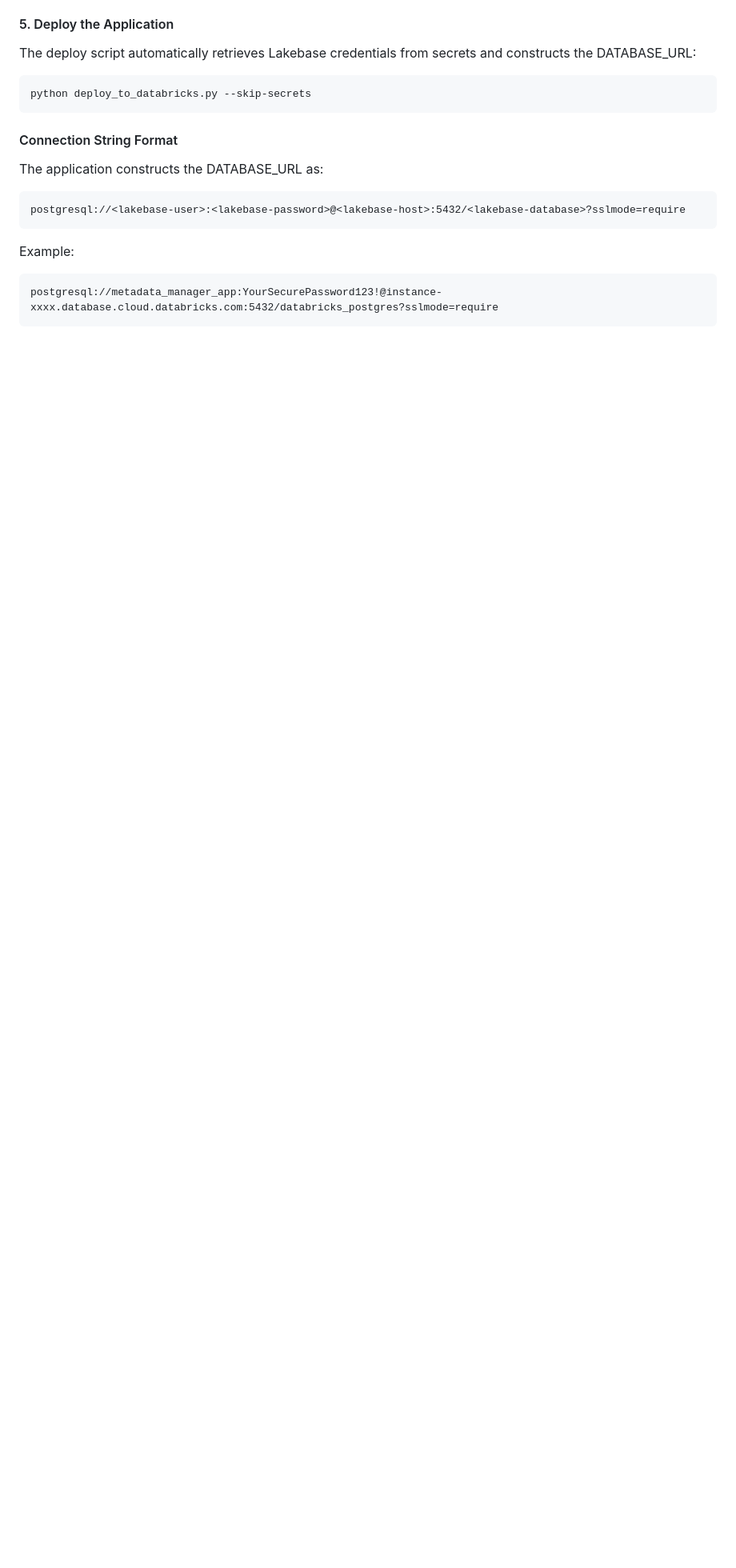
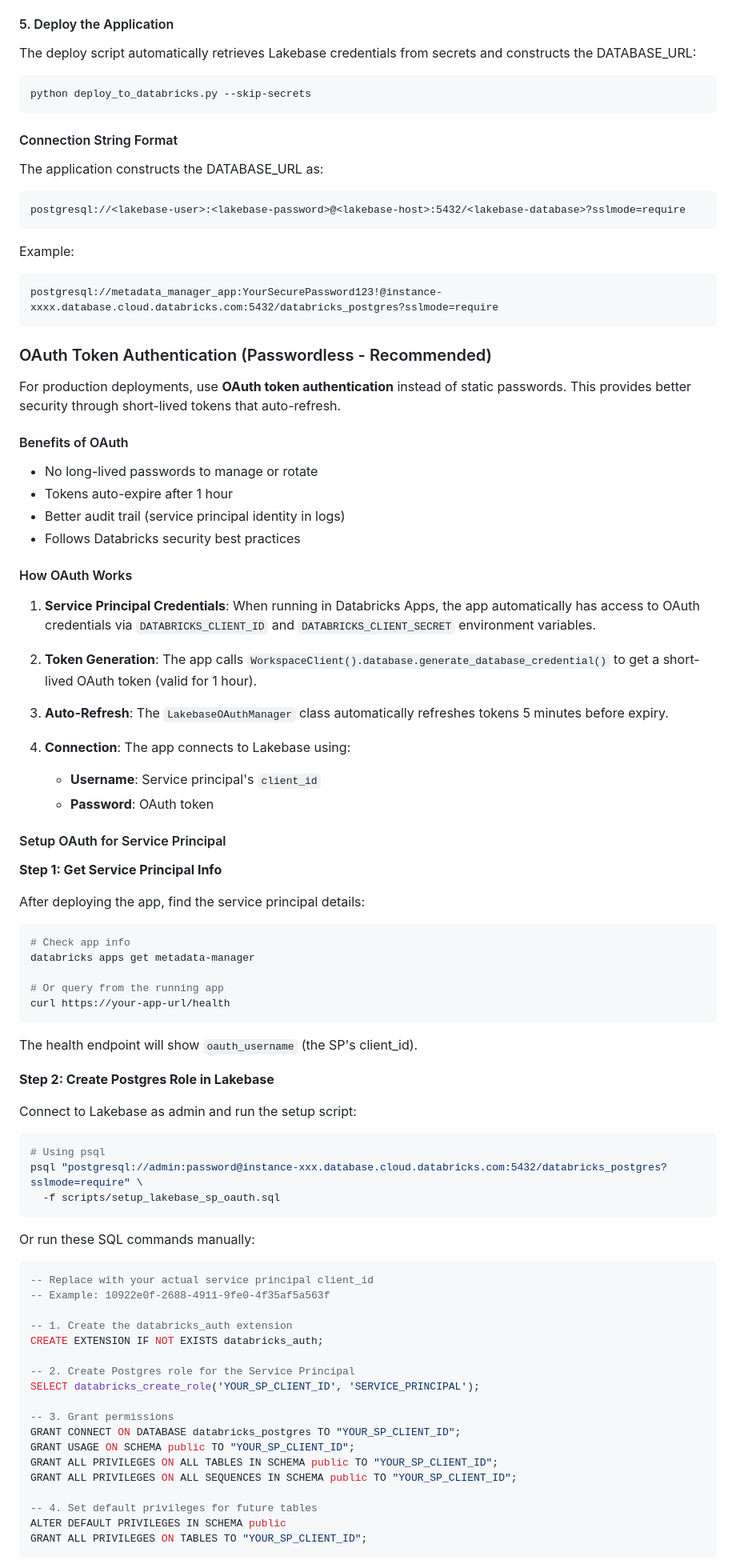
Before and after one commit to honnuanand/Databricks-Metadata-Manager, a Markdown page: README.md, the part around one of its changes. Shown at 80% size. GitHub-like rendering; blank space fills up the shorter version.

Commit message:
Add comprehensive OAuth documentation to README
- Document OAuth benefits and how it works
- Add step-by-step OAuth setup guide
- Include comparison table: OAuth vs Password authentication
- Document health endpoint OAuth status fields
- Update project status to include OAuth support

🤖 Generated with [Claude Code](https://claude.com/claude-code)

Co-Authored-By: Claude Opus 4.5 <noreply@anthropic.com>

````diff
--- a/README.md
+++ b/README.md
@@ -558,3 +558,75 @@ Example:
 postgresql://metadata_manager_app:YourSecurePassword123!@instance-xxxx.database.cloud.databricks.com:5432/databricks_postgres?sslmode=require
 ```
 
+### OAuth Token Authentication (Passwordless - Recommended)
+
+For production deployments, use **OAuth token authentication** instead of static passwords. This provides better security through short-lived tokens that auto-refresh.
+
+#### Benefits of OAuth
+
+- No long-lived passwords to manage or rotate
+- Tokens auto-expire after 1 hour
+- Better audit trail (service principal identity in logs)
+- Follows Databricks security best practices
+
+#### How OAuth Works
+
+1. **Service Principal Credentials**: When running in Databricks Apps, the app automatically has access to OAuth credentials via `DATABRICKS_CLIENT_ID` and `DATABRICKS_CLIENT_SECRET` environment variables.
+
+2. **Token Generation**: The app calls `WorkspaceClient().database.generate_database_credential()` to get a short-lived OAuth token (valid for 1 hour).
+
+3. **Auto-Refresh**: The `LakebaseOAuthManager` class automatically refreshes tokens 5 minutes before expiry.
+
+4. **Connection**: The app connects to Lakebase using:
+   - **Username**: Service principal's `client_id`
+   - **Password**: OAuth token
+
+#### Setup OAuth for Service Principal
+
+**Step 1: Get Service Principal Info**
+
+After deploying the app, find the service principal details:
+
+```bash
+# Check app info
+databricks apps get metadata-manager
+
+# Or query from the running app
+curl https://your-app-url/health
+```
+
+The health endpoint will show `oauth_username` (the SP's client_id).
+
+**Step 2: Create Postgres Role in Lakebase**
+
+Connect to Lakebase as admin and run the setup script:
+
+```bash
+# Using psql
+psql "postgresql://admin:password@instance-xxx.database.cloud.databricks.com:5432/databricks_postgres?sslmode=require" \
+  -f scripts/setup_lakebase_sp_oauth.sql
+```
+
+Or run these SQL commands manually:
+
+```sql
+-- Replace with your actual service principal client_id
+-- Example: 10922e0f-2688-4911-9fe0-4f35af5a563f
+
+-- 1. Create the databricks_auth extension
+CREATE EXTENSION IF NOT EXISTS databricks_auth;
+
+-- 2. Create Postgres role for the Service Principal
+SELECT databricks_create_role('YOUR_SP_CLIENT_ID', 'SERVICE_PRINCIPAL');
+
+-- 3. Grant permissions
+GRANT CONNECT ON DATABASE databricks_postgres TO "YOUR_SP_CLIENT_ID";
+GRANT USAGE ON SCHEMA public TO "YOUR_SP_CLIENT_ID";
+GRANT ALL PRIVILEGES ON ALL TABLES IN SCHEMA public TO "YOUR_SP_CLIENT_ID";
+GRANT ALL PRIVILEGES ON ALL SEQUENCES IN SCHEMA public TO "YOUR_SP_CLIENT_ID";
+
+-- 4. Set default privileges for future tables
+ALTER DEFAULT PRIVILEGES IN SCHEMA public
+GRANT ALL PRIVILEGES ON TABLES TO "YOUR_SP_CLIENT_ID";
+```
+
````
Also changed, not shown: other parts of README.md (+40 -0 lines).
